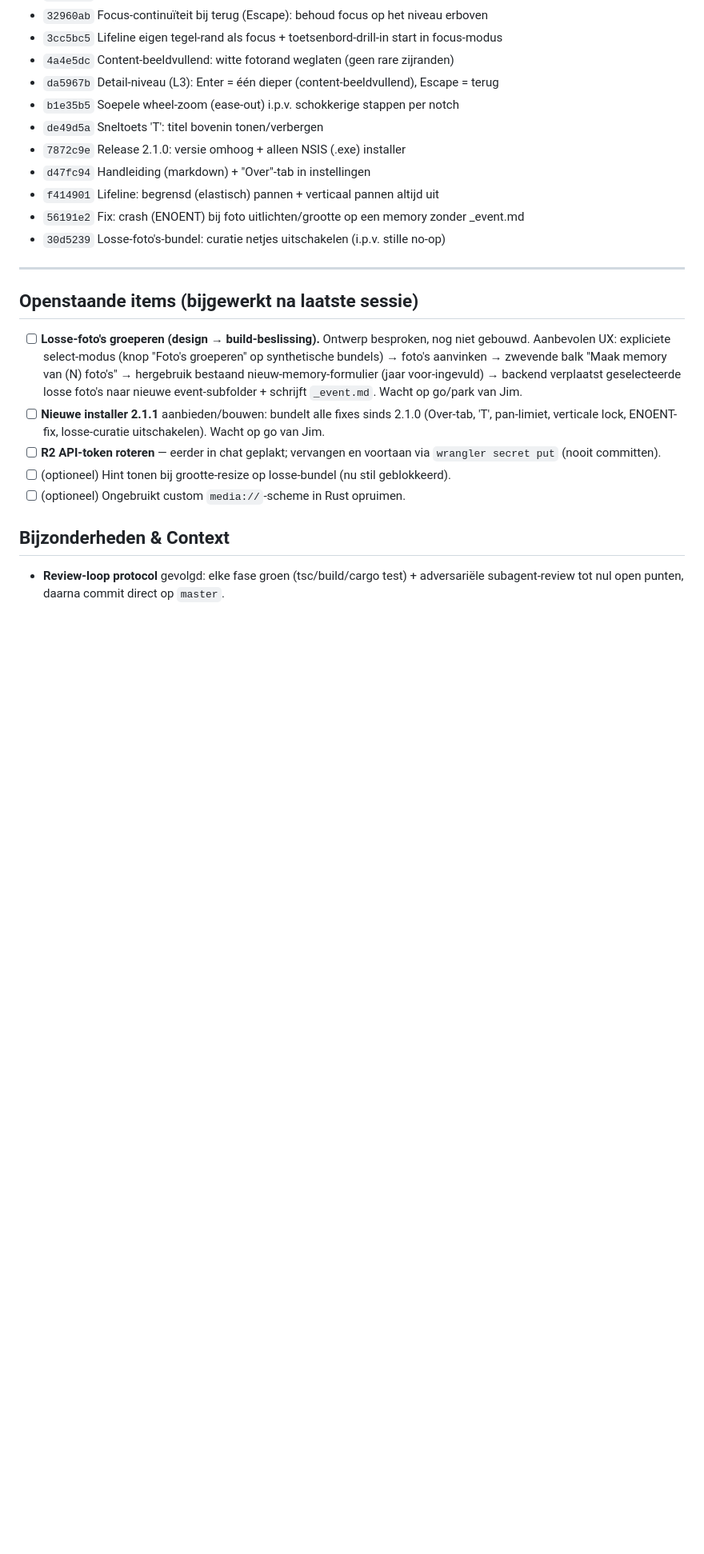
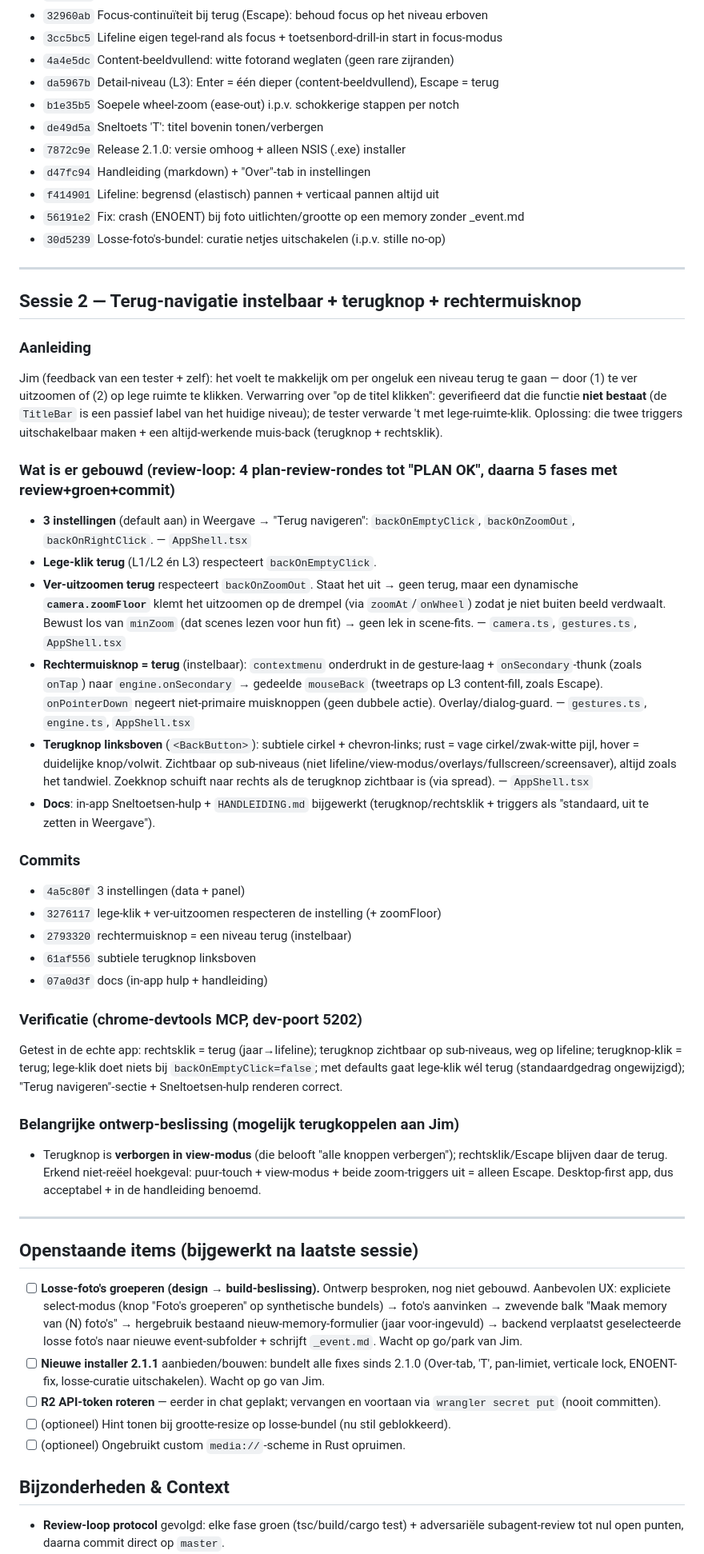
Before and after one commit to elphin/memorylane, a Markdown page: tasks/session-logs/2026-07-17.md, the part around the change. Shown at 80% size. GitHub-like rendering; blank space fills up the shorter version.

Commit message:
Sessie-log: terug-navigatie instelbaar + terugknop + rechtsklik
Co-Authored-By: Claude Opus 4.8 (1M context) <noreply@anthropic.com>

```diff
--- a/tasks/session-logs/2026-07-17.md
+++ b/tasks/session-logs/2026-07-17.md
@@ -63,6 +63,34 @@
 
 ---
 
+## Sessie 2 — Terug-navigatie instelbaar + terugknop + rechtermuisknop
+
+### Aanleiding
+Jim (feedback van een tester + zelf): het voelt te makkelijk om per ongeluk een niveau terug te gaan — door (1) te ver uitzoomen of (2) op lege ruimte te klikken. Verwarring over "op de titel klikken": geverifieerd dat die functie **niet bestaat** (de `TitleBar` is een passief label van het huidige niveau); de tester verwarde 't met lege-ruimte-klik. Oplossing: die twee triggers uitschakelbaar maken + een altijd-werkende muis-back (terugknop + rechtsklik).
+
+### Wat is er gebouwd (review-loop: 4 plan-review-rondes tot "PLAN OK", daarna 5 fases met review+groen+commit)
+- **3 instellingen** (default aan) in Weergave → "Terug navigeren": `backOnEmptyClick`, `backOnZoomOut`, `backOnRightClick`. — `AppShell.tsx`
+- **Lege-klik terug** (L1/L2 én L3) respecteert `backOnEmptyClick`.
+- **Ver-uitzoomen terug** respecteert `backOnZoomOut`. Staat het uit → geen terug, maar een dynamische **`camera.zoomFloor`** klemt het uitzoomen op de drempel (via `zoomAt`/`onWheel`) zodat je niet buiten beeld verdwaalt. Bewust los van `minZoom` (dat scenes lezen voor hun fit) → geen lek in scene-fits. — `camera.ts`, `gestures.ts`, `AppShell.tsx`
+- **Rechtermuisknop = terug** (instelbaar): `contextmenu` onderdrukt in de gesture-laag + `onSecondary`-thunk (zoals `onTap`) naar `engine.onSecondary` → gedeelde `mouseBack` (tweetraps op L3 content-fill, zoals Escape). `onPointerDown` negeert niet-primaire muisknoppen (geen dubbele actie). Overlay/dialog-guard. — `gestures.ts`, `engine.ts`, `AppShell.tsx`
+- **Terugknop linksboven** (`<BackButton>`): subtiele cirkel + chevron-links; rust = vage cirkel/zwak-witte pijl, hover = duidelijke knop/volwit. Zichtbaar op sub-niveaus (niet lifeline/view-modus/overlays/fullscreen/screensaver), altijd zoals het tandwiel. Zoekknop schuift naar rechts als de terugknop zichtbaar is (via spread). — `AppShell.tsx`
+- **Docs**: in-app Sneltoetsen-hulp + `HANDLEIDING.md` bijgewerkt (terugknop/rechtsklik + triggers als "standaard, uit te zetten in Weergave").
+
+### Commits
+- `4a5c80f` 3 instellingen (data + panel)
+- `3276117` lege-klik + ver-uitzoomen respecteren de instelling (+ zoomFloor)
+- `2793320` rechtermuisknop = een niveau terug (instelbaar)
+- `61af556` subtiele terugknop linksboven
+- `07a0d3f` docs (in-app hulp + handleiding)
+
+### Verificatie (chrome-devtools MCP, dev-poort 5202)
+Getest in de echte app: rechtsklik = terug (jaar→lifeline); terugknop zichtbaar op sub-niveaus, weg op lifeline; terugknop-klik = terug; lege-klik doet niets bij `backOnEmptyClick=false`; met defaults gaat lege-klik wél terug (standaardgedrag ongewijzigd); "Terug navigeren"-sectie + Sneltoetsen-hulp renderen correct.
+
+### Belangrijke ontwerp-beslissing (mogelijk terugkoppelen aan Jim)
+- Terugknop is **verborgen in view-modus** (die belooft "alle knoppen verbergen"); rechtsklik/Escape blijven daar de terug. Erkend niet-reëel hoekgeval: puur-touch + view-modus + beide zoom-triggers uit = alleen Escape. Desktop-first app, dus acceptabel + in de handleiding benoemd.
+
+---
+
 ## Openstaande items (bijgewerkt na laatste sessie)
 - [ ] **Losse-foto's groeperen (design → build-beslissing).** Ontwerp besproken, nog niet gebouwd. Aanbevolen UX: expliciete select-modus (knop "Foto's groeperen" op synthetische bundels) → foto's aanvinken → zwevende balk "Maak memory van (N) foto's" → hergebruik bestaand nieuw-memory-formulier (jaar voor-ingevuld) → backend verplaatst geselecteerde losse foto's naar nieuwe event-subfolder + schrijft `_event.md`. Wacht op go/park van Jim.
 - [ ] **Nieuwe installer 2.1.1** aanbieden/bouwen: bundelt alle fixes sinds 2.1.0 (Over-tab, 'T', pan-limiet, verticale lock, ENOENT-fix, losse-curatie uitschakelen). Wacht op go van Jim.
```
